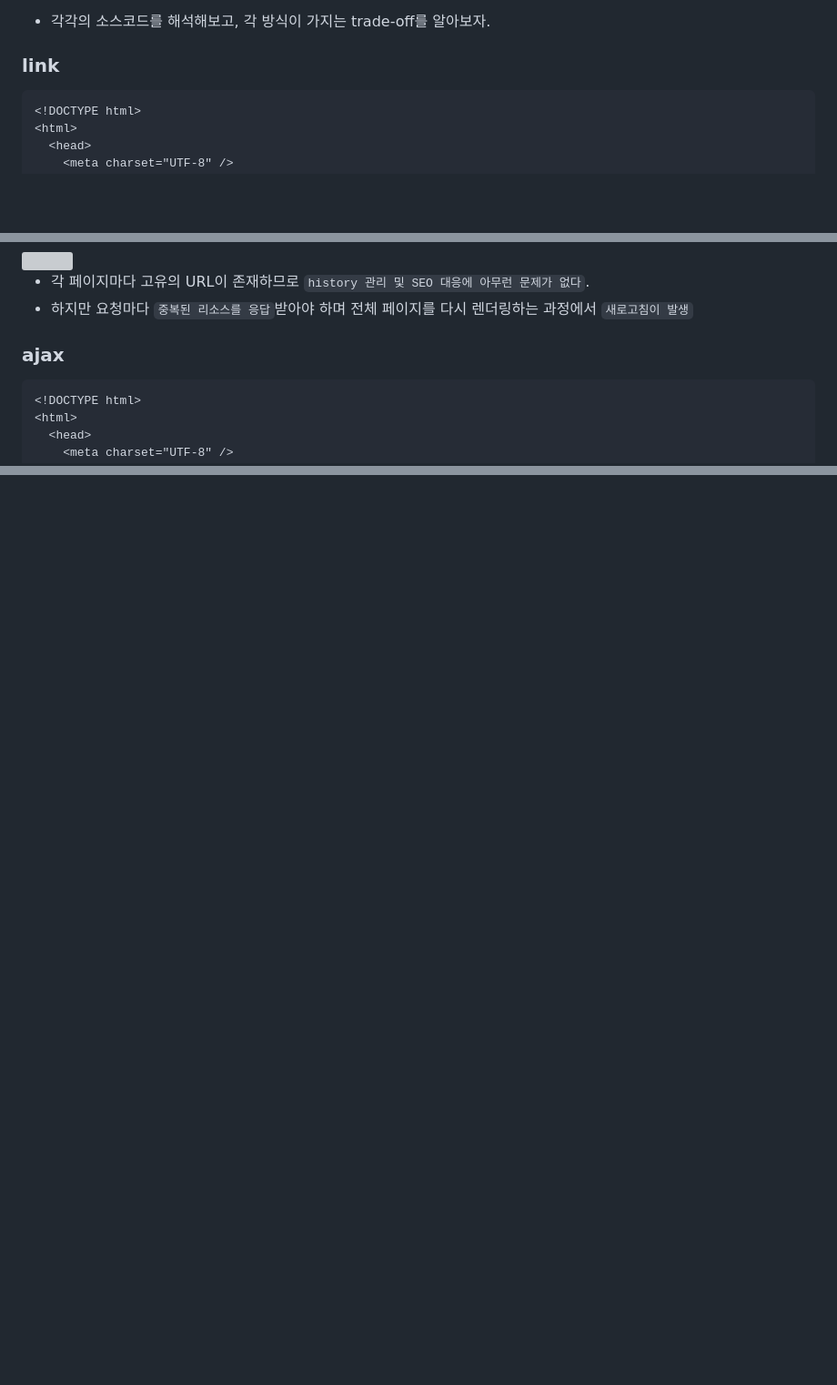
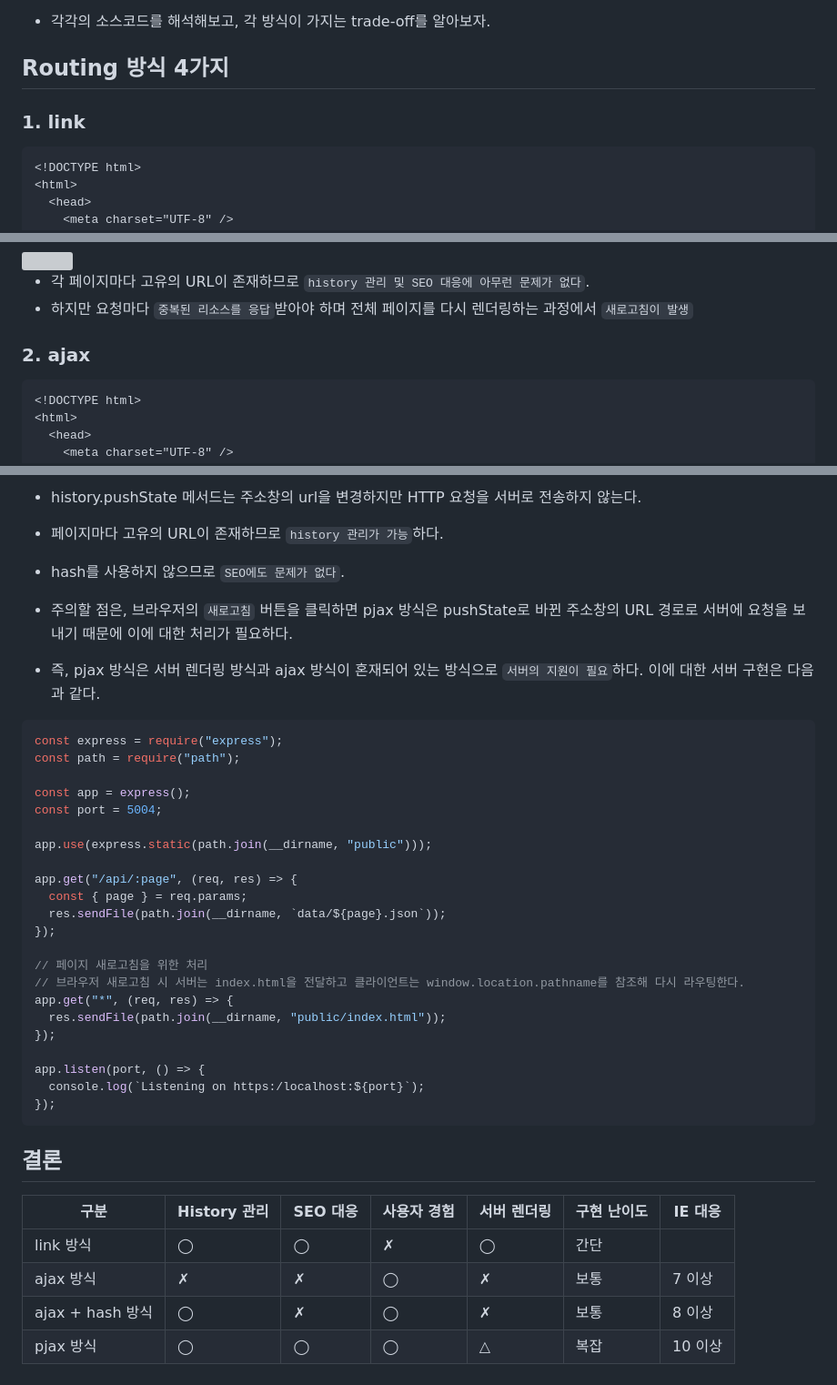
Before and after one commit to bongsee/spa-routing, a Markdown page: README.md, 3 parts joined by grey strips. Shown at 91% size. GitHub-like rendering; blank space fills up the shorter version; grey boxes are pictures that could not be loaded.

Commit message:
feat: Update README.md

````diff
--- a/README.md
+++ b/README.md
@@ -57,7 +57,9 @@
 
 - 각각의 소스코드를 해석해보고, 각 방식이 가지는 trade-off를 알아보자.
 
-### link
+## Routing 방식 4가지
+
+### 1. link
 
 ```html
 <!DOCTYPE html>
@@ -94,7 +96,7 @@
 - 각 페이지마다 고유의 URL이 존재하므로 `history 관리 및 SEO 대응에 아무런 문제가 없다`.
 - 하지만 요청마다 `중복된 리소스를 응답`받아야 하며 전체 페이지를 다시 렌더링하는 과정에서 `새로고침이 발생`
 
-### ajax
+### 2. ajax
 
 ```html
 <!DOCTYPE html>
@@ -265,0 +355,40 @@ window.addEventListener("DOMContentLoaded", render);
+- history.pushState 메서드는 주소창의 url을 변경하지만 HTTP 요청을 서버로 전송하지 않는다.
+- 페이지마다 고유의 URL이 존재하므로 `history 관리가 가능`하다.
+- hash를 사용하지 않으므로 `SEO에도 문제가 없다`.
+
+- 주의할 점은, 브라우저의 `새로고침` 버튼을 클릭하면 pjax 방식은 pushState로 바뀐 주소창의 URL 경로로 서버에 요청을 보내기 때문에 이에 대한 처리가 필요하다.
+- 즉, pjax 방식은 서버 렌더링 방식과 ajax 방식이 혼재되어 있는 방식으로 `서버의 지원이 필요`하다. 이에 대한 서버 구현은 다음과 같다.
+
+```javascript
+const express = require("express");
+const path = require("path");
+
+const app = express();
+const port = 5004;
+
+app.use(express.static(path.join(__dirname, "public")));
+
+app.get("/api/:page", (req, res) => {
+  const { page } = req.params;
+  res.sendFile(path.join(__dirname, `data/${page}.json`));
+});
+
+// 페이지 새로고침을 위한 처리
+// 브라우저 새로고침 시 서버는 index.html을 전달하고 클라이언트는 window.location.pathname를 참조해 다시 라우팅한다.
+app.get("*", (req, res) => {
+  res.sendFile(path.join(__dirname, "public/index.html"));
+});
+
+app.listen(port, () => {
+  console.log(`Listening on https:/localhost:${port}`);
+});
+```
+
+## 결론
+
+| 구분             | History 관리 | SEO 대응 | 사용자 경험 | 서버 렌더링 | 구현 난이도 | IE 대응 |
+| ---------------- | ------------ | -------- | ----------- | ----------- | ----------- | ------- |
+| link 방식        | ◯            | ◯        | ✗           | ◯           | 간단        |
+| ajax 방식        | ✗            | ✗        | ◯           | ✗           | 보통        | 7 이상  |
+| ajax + hash 방식 | ◯            | ✗        | ◯           | ✗           | 보통        | 8 이상  |
+| pjax 방식        | ◯            | ◯        | ◯           | △           | 복잡        | 10 이상 |
````
Also changed, not shown: other parts of README.md (+88 -1 lines).
